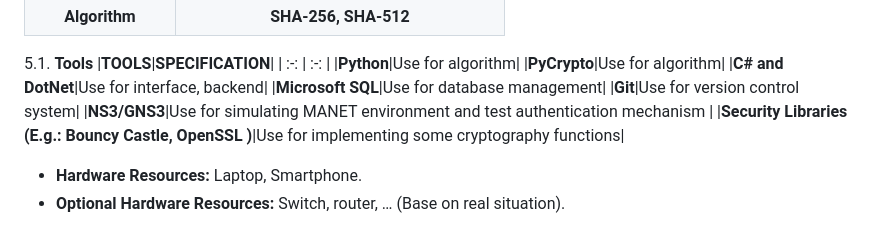
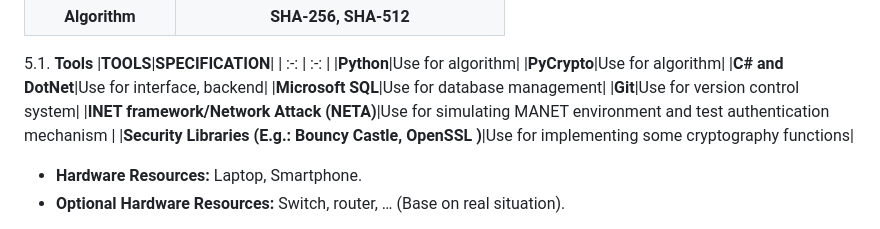
Before and after one commit to Meraviglioso8/Cryptography-Project, a Markdown page: README.md, the part around the change. Rendered like a GitHub page.

```diff
--- a/README.md
+++ b/README.md
@@ -150,7 +150,7 @@ The proposed algorithm is the joint or associated algorithm that performs the wo
 |**C# and DotNet**|Use for interface, backend|
 |**Microsoft SQL**|Use for database management|
 |**Git**|Use for version control system|
-|**NS3/GNS3**|Use for simulating MANET environment and test authentication mechanism  |
+|**INET framework/Network Attack (NETA)**|Use for simulating MANET environment and test authentication mechanism  |
 |**Security Libraries (E.g.: Bouncy Castle, OpenSSL )**|Use for implementing some cryptography functions|
 - **Hardware Resources:** Laptop, Smartphone.
 - **Optional Hardware Resources:** Switch, router, … (Base on real situation).
```
